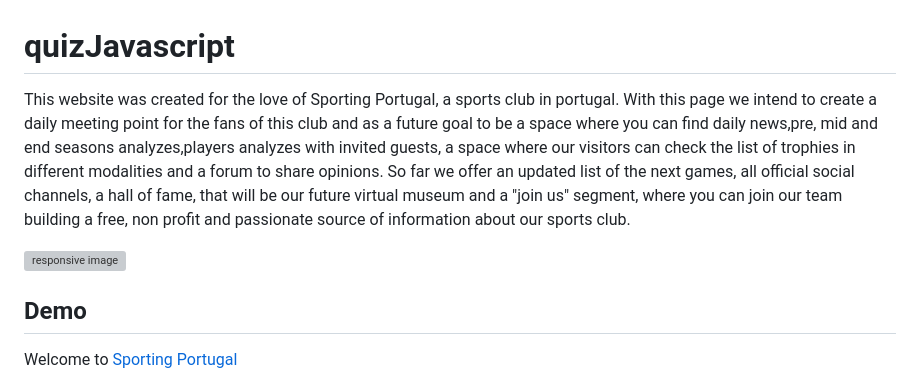
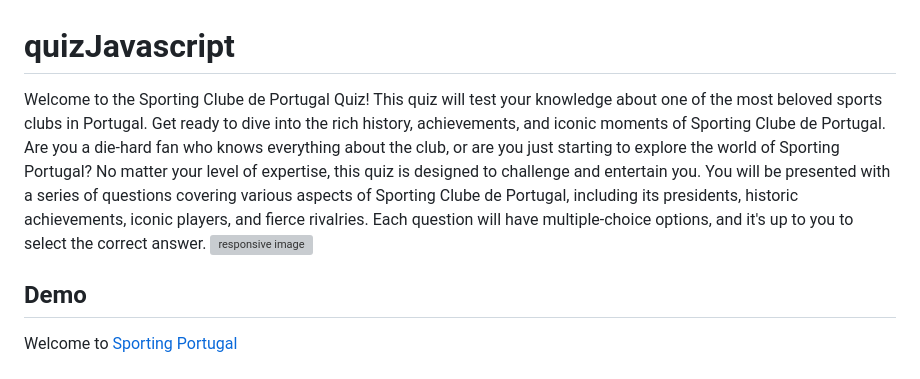
Before and after one commit to CVilares/quizJavascript, a Markdown page: README.md, the part around the change. Rendered like a GitHub page; grey boxes are pictures that could not be loaded.

Commit message:
intro about the quiz add

```diff
--- a/README.md
+++ b/README.md
@@ -1,8 +1,8 @@
 # quizJavascript
 
-
-This website was created for the love of Sporting Portugal, a sports club in portugal. With this page we intend to create a daily meeting point for the fans of this club and as a future goal to be a space where you can find daily news,pre, mid and end seasons analyzes,players analyzes with invited guests, a space where our visitors can check the list of trophies in different modalities and a forum to share opinions. So far we offer an updated list of the next games, all official social channels, a hall of fame, that will be our future virtual museum and a "join us" segment, where you can join our team building a free, non profit and passionate source of information about our sports club.
-
+Welcome to the Sporting Clube de Portugal Quiz! This quiz will test your knowledge about one of the most beloved sports clubs in Portugal. Get ready to dive into the rich history, achievements, and iconic moments of Sporting Clube de Portugal.
+Are you a die-hard fan who knows everything about the club, or are you just starting to explore the world of Sporting Portugal? No matter your level of expertise, this quiz is designed to challenge and entertain you.
+You will be presented with a series of questions covering various aspects of Sporting Clube de Portugal, including its presidents, historic achievements, iconic players, and fierce rivalries. Each question will have multiple-choice options, and it's up to you to select the correct answer.
 ![responsive image](/assets/images/responsive.png)
 
 
```
